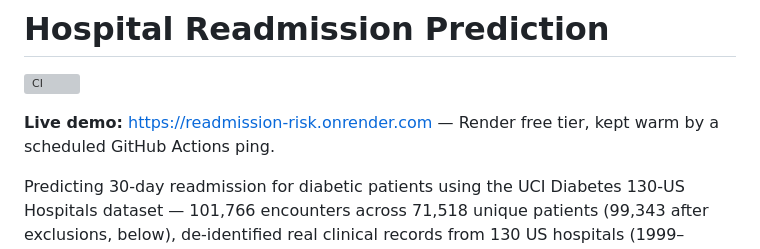
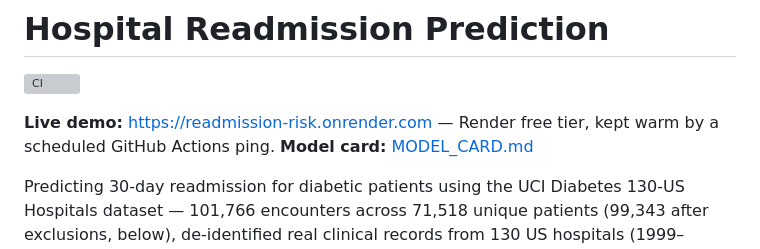
Before and after one commit to Yasminenaser1/tabular-lab, a Markdown page: README.md, the part around the change. Rendered like a GitHub page; grey boxes are pictures that could not be loaded.

Commit message:
Add model card

```diff
--- a/README.md
+++ b/README.md
@@ -3,6 +3,7 @@
 [![CI](https://github.com/Yasminenaser1/tabular-lab/actions/workflows/ci.yml/badge.svg)](https://github.com/Yasminenaser1/tabular-lab/actions/workflows/ci.yml)
 
 **Live demo:** https://readmission-risk.onrender.com — Render free tier, kept warm by a scheduled GitHub Actions ping.
+**Model card:** [MODEL_CARD.md](MODEL_CARD.md)
 
 
 Predicting 30-day readmission for diabetic patients using the UCI Diabetes
```
Also changed, not shown: MODEL_CARD.md (added, +85 -0 lines).
